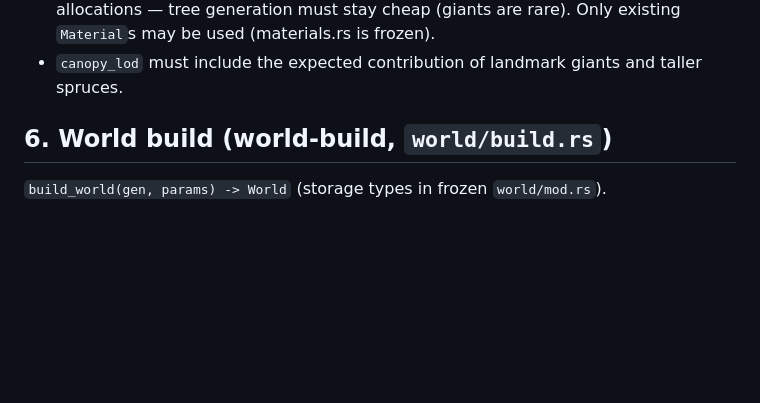
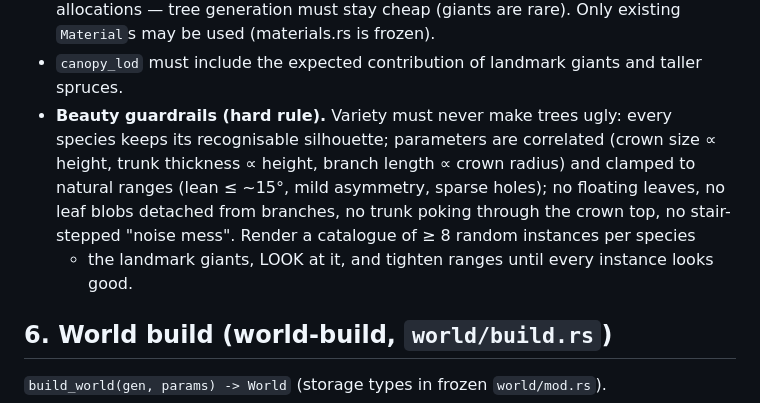
Before and after one commit to mister-PARADISE/bemyvpn, a Markdown page: voxel-world/DESIGN.md, the part around the change. Rendered like a GitHub page; blank space fills up the shorter version.

Commit message:
voxel-world: spec — beauty guardrails for tree variation
Co-Authored-By: Claude Opus 5.5 <noreply@anthropic.com>
Claude-Session: https://claude.ai/code/session_015Bev78H1fSzWSn1euyT46G

```diff
--- a/voxel-world/DESIGN.md
+++ b/voxel-world/DESIGN.md
@@ -217,6 +217,12 @@ endless variations"), not a handful of fixed templates:
   cones, Bézier trunks, DDA branches), merge runs, no per-voxel allocations — tree generation must
   stay cheap (giants are rare). Only existing `Material`s may be used (materials.rs is frozen).
 * `canopy_lod` must include the expected contribution of landmark giants and taller spruces.
+* **Beauty guardrails (hard rule).** Variety must never make trees ugly: every species keeps its
+  recognisable silhouette; parameters are correlated (crown size ∝ height, trunk thickness ∝ height,
+  branch length ∝ crown radius) and clamped to natural ranges (lean ≤ ~15°, mild asymmetry, sparse
+  holes); no floating leaves, no leaf blobs detached from branches, no trunk poking through the
+  crown top, no stair-stepped "noise mess". Render a catalogue of ≥ 8 random instances per species
+  + the landmark giants, LOOK at it, and tighten ranges until every instance looks good.
 
 ## 6. World build (world-build, `world/build.rs`)
 
```
